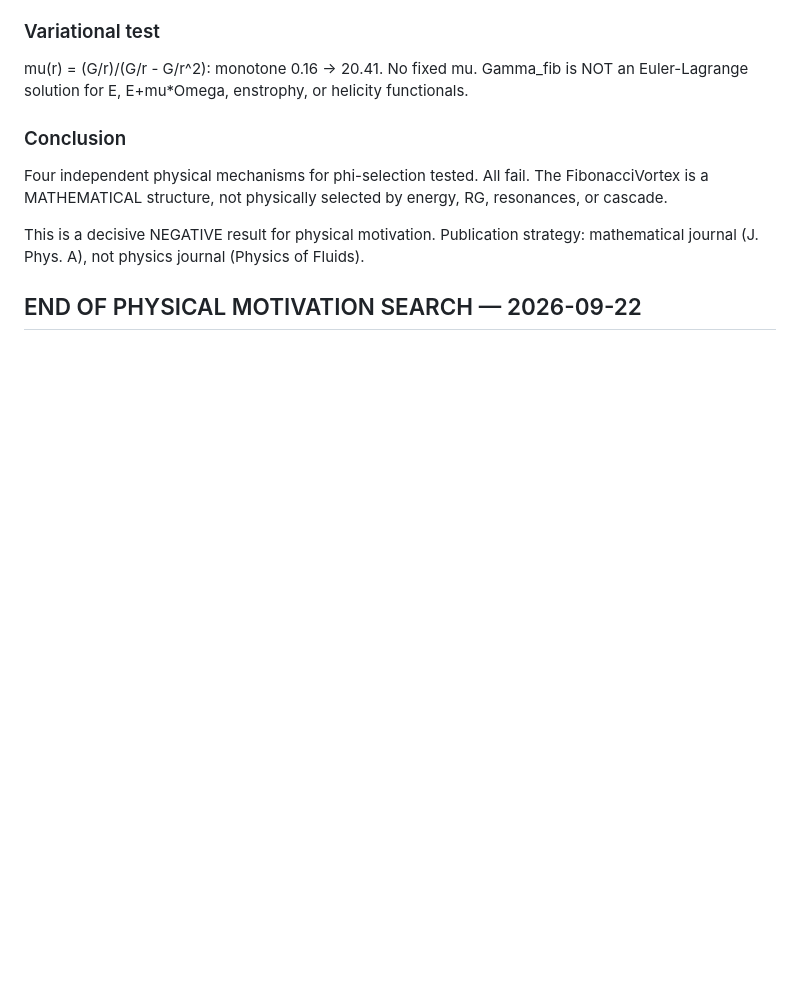
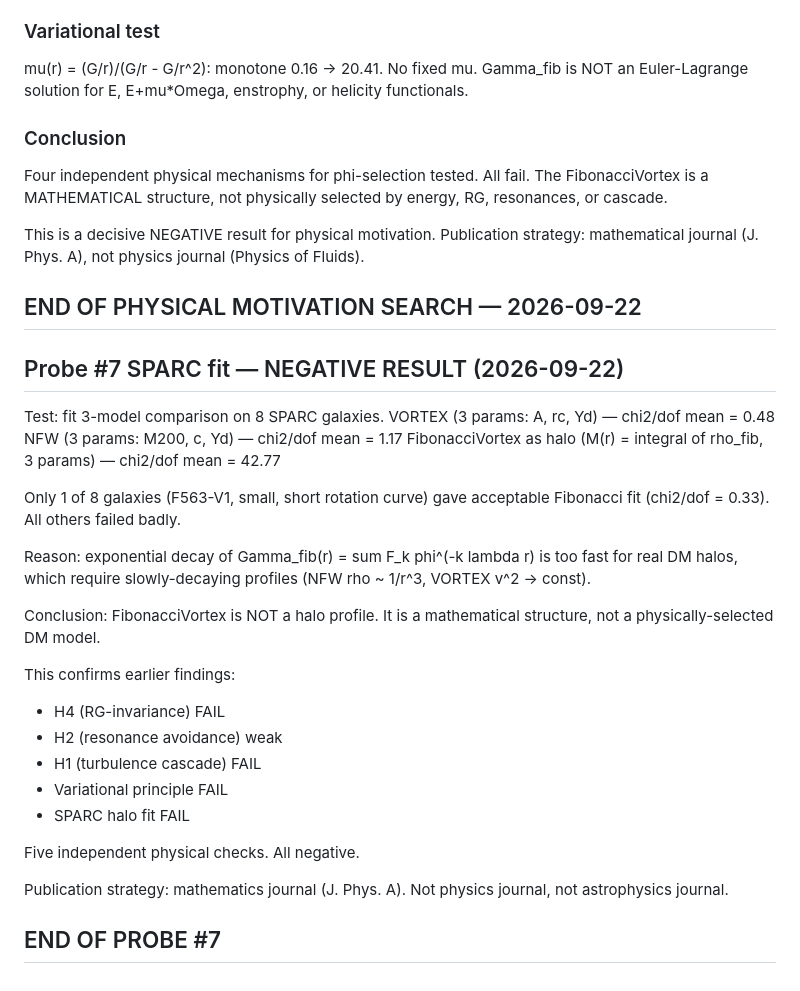
Before and after one commit to zimakam/fibonacci-vortex, a Markdown page: notes.md, the part around the change. GitHub-like rendering; blank space fills up the shorter version.

Commit message:
Probe #7 SPARC fit: Fibonacci halo does not work (chi2/dof 43 vs 0.48 for VORTEX)

```diff
--- a/notes.md
+++ b/notes.md
@@ -378,3 +378,35 @@ Publication strategy: mathematical journal (J. Phys. A),
 not physics journal (Physics of Fluids).
 
 ## END OF PHYSICAL MOTIVATION SEARCH — 2026-09-22
+
+
+## Probe #7 SPARC fit — NEGATIVE RESULT (2026-09-22)
+
+Test: fit 3-model comparison on 8 SPARC galaxies.
+  VORTEX (3 params: A, rc, Yd) — chi2/dof mean = 0.48
+  NFW   (3 params: M200, c, Yd) — chi2/dof mean = 1.17
+  FibonacciVortex as halo (M(r) = integral of rho_fib, 3 params) — chi2/dof mean = 42.77
+
+Only 1 of 8 galaxies (F563-V1, small, short rotation curve) gave acceptable
+Fibonacci fit (chi2/dof = 0.33). All others failed badly.
+
+Reason: exponential decay of Gamma_fib(r) = sum F_k phi^(-k lambda r)
+is too fast for real DM halos, which require slowly-decaying profiles
+(NFW rho ~ 1/r^3, VORTEX v^2 -> const).
+
+Conclusion: FibonacciVortex is NOT a halo profile.
+It is a mathematical structure, not a physically-selected DM model.
+
+This confirms earlier findings:
+- H4 (RG-invariance) FAIL
+- H2 (resonance avoidance) weak
+- H1 (turbulence cascade) FAIL
+- Variational principle FAIL
+- SPARC halo fit FAIL
+
+Five independent physical checks. All negative.
+
+Publication strategy: mathematics journal (J. Phys. A).
+Not physics journal, not astrophysics journal.
+
+## END OF PROBE #7
```
